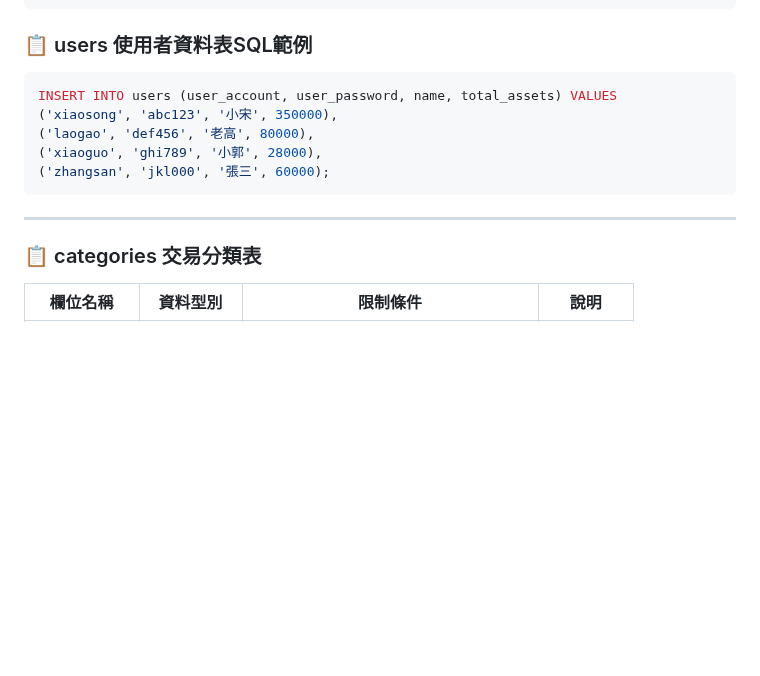
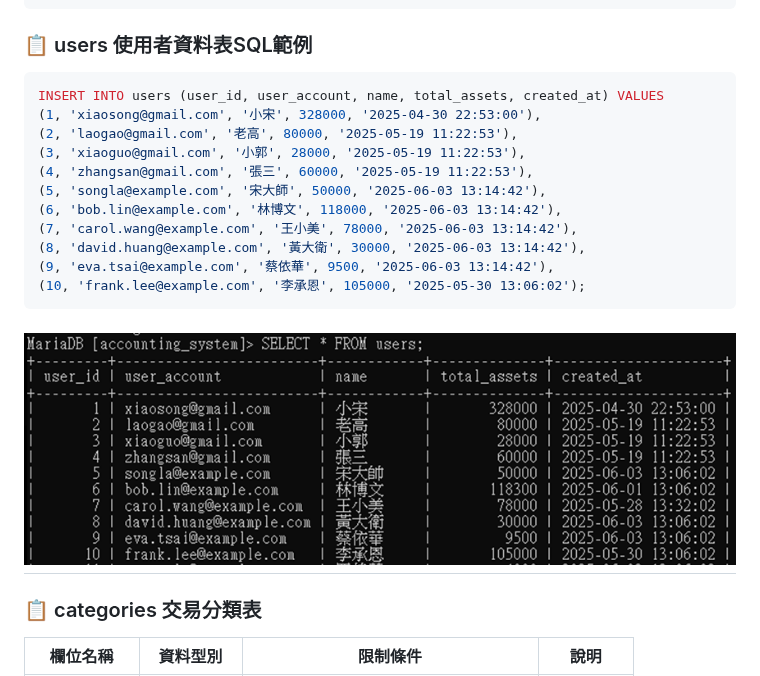
Before and after one commit to joshu0601/Database-G04, a Markdown page: README.md, the part around the change. GitHub-like rendering; blank space fills up the shorter version.

Commit message:
新增使用者實際建置圖

````diff
--- a/README.md
+++ b/README.md
@@ -370,12 +370,19 @@ CREATE TABLE users (
 ```
 ### 📋 users 使用者資料表SQL範例
 ```sql
-INSERT INTO users (user_account, user_password, name, total_assets) VALUES
-('xiaosong', 'abc123', '小宋', 350000),
-('laogao', 'def456', '老高', 80000),
-('xiaoguo', 'ghi789', '小郭', 28000),
-('zhangsan', 'jkl000', '張三', 60000);
+INSERT INTO users (user_id, user_account, name, total_assets, created_at) VALUES
+(1, 'xiaosong@gmail.com', '小宋', 328000, '2025-04-30 22:53:00'),
+(2, 'laogao@gmail.com', '老高', 80000, '2025-05-19 11:22:53'),
+(3, 'xiaoguo@gmail.com', '小郭', 28000, '2025-05-19 11:22:53'),
+(4, 'zhangsan@gmail.com', '張三', 60000, '2025-05-19 11:22:53'),
+(5, 'songla@example.com', '宋大師', 50000, '2025-06-03 13:14:42'),
+(6, 'bob.lin@example.com', '林博文', 118000, '2025-06-03 13:14:42'),
+(7, 'carol.wang@example.com', '王小美', 78000, '2025-06-03 13:14:42'),
+(8, 'david.huang@example.com', '黃大衛', 30000, '2025-06-03 13:14:42'),
+(9, 'eva.tsai@example.com', '蔡依華', 9500, '2025-06-03 13:14:42'),
+(10, 'frank.lee@example.com', '李承恩', 105000, '2025-05-30 13:06:02');
 ```
+![使用者](image/users實際建置.png)
 ---
 ### 📋 categories 交易分類表
 
````
